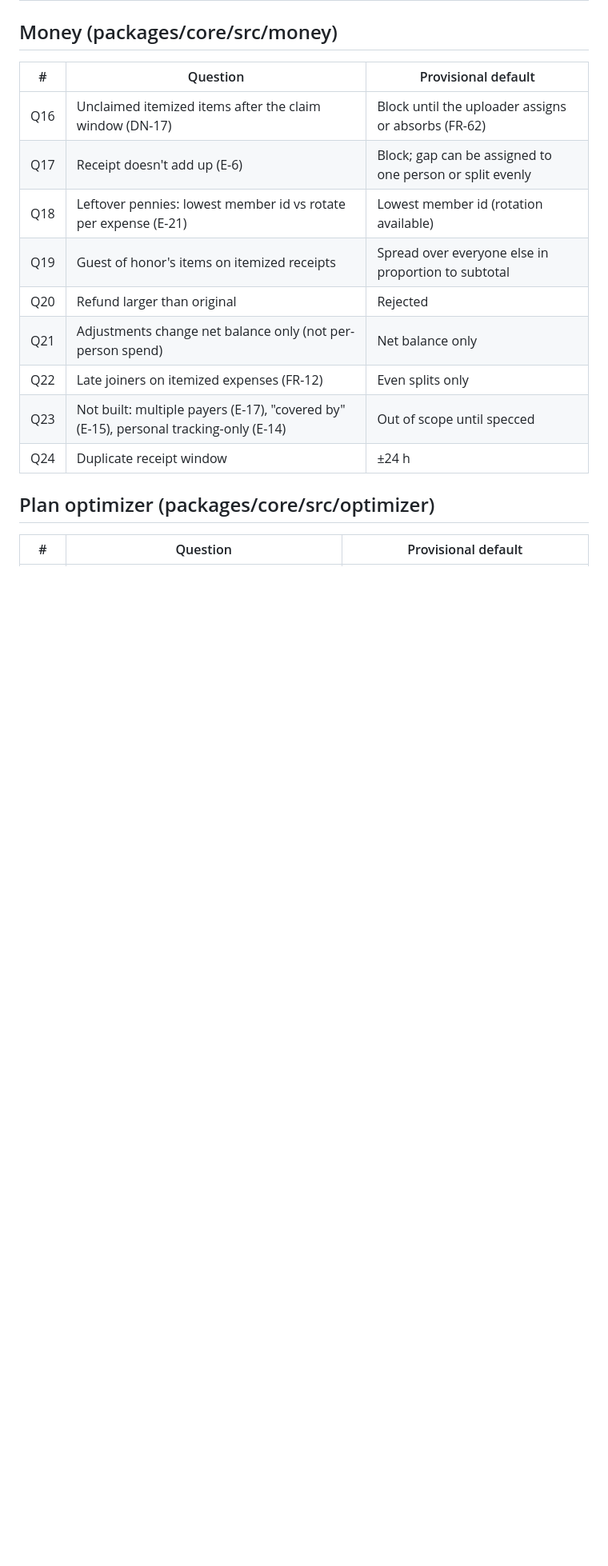
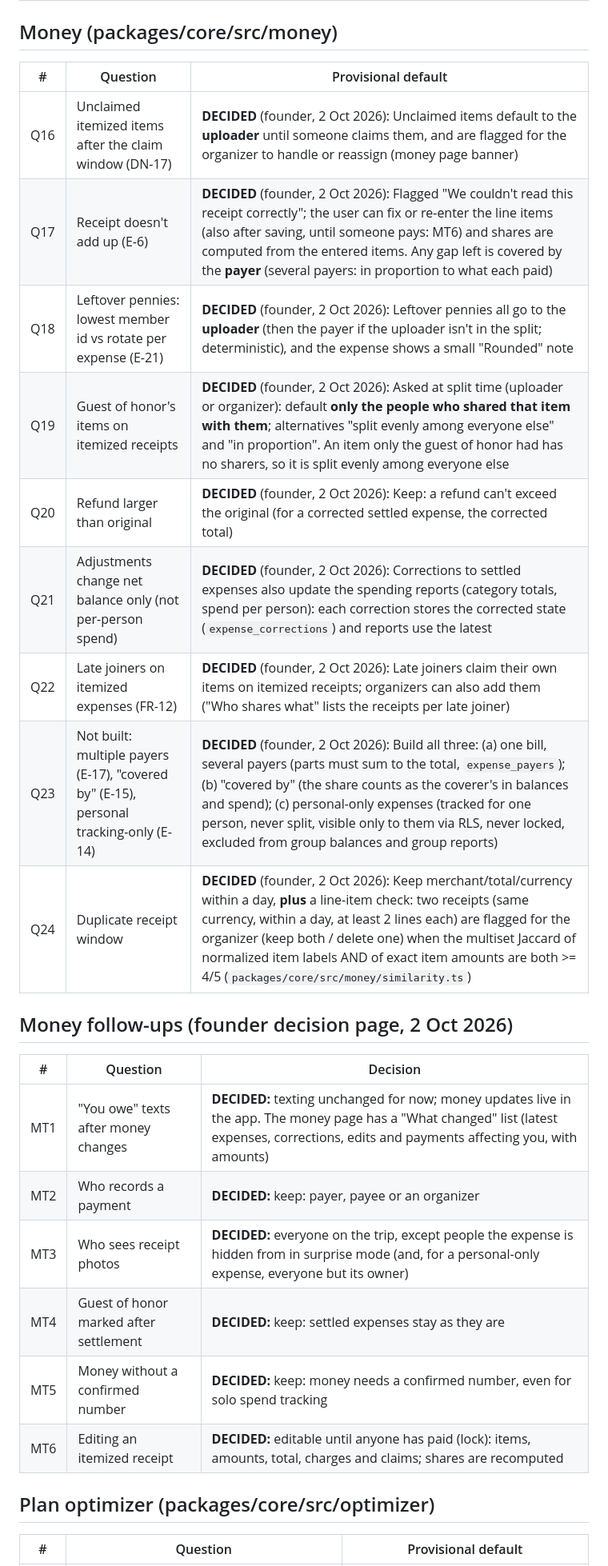
Before and after one commit to nicholas-won/wandr, a Markdown page: docs/open-questions.md, the part around one of its changes. Shown at 80% size. GitHub-like rendering; blank space fills up the shorter version.

Commit message:
docs: mark Q16-Q24, MT1-MT6, JR1/JR2/JR10 decided

```diff
--- a/docs/open-questions.md
+++ b/docs/open-questions.md
@@ -28,15 +28,26 @@ move the answer into REQUIREMENTS.md §13 and update the code.
 
 | # | Question | Provisional default |
 |---|---|---|
-| Q16 | Unclaimed itemized items after the claim window (DN-17) | Block until the uploader assigns or absorbs (FR-62) |
-| Q17 | Receipt doesn't add up (E-6) | Block; gap can be assigned to one person or split evenly |
-| Q18 | Leftover pennies: lowest member id vs rotate per expense (E-21) | Lowest member id (rotation available) |
-| Q19 | Guest of honor's items on itemized receipts | Spread over everyone else in proportion to subtotal |
-| Q20 | Refund larger than original | Rejected |
-| Q21 | Adjustments change net balance only (not per-person spend) | Net balance only |
-| Q22 | Late joiners on itemized expenses (FR-12) | Even splits only |
-| Q23 | Not built: multiple payers (E-17), "covered by" (E-15), personal tracking-only (E-14) | Out of scope until specced |
-| Q24 | Duplicate receipt window | ±24 h |
+| Q16 | Unclaimed itemized items after the claim window (DN-17) | **DECIDED** (founder, 2 Oct 2026): Unclaimed items default to the **uploader** until someone claims them, and are flagged for the organizer to handle or reassign (money page banner) |
+| Q17 | Receipt doesn't add up (E-6) | **DECIDED** (founder, 2 Oct 2026): Flagged "We couldn't read this receipt correctly"; the user can fix or re-enter the line items (also after saving, until someone pays: MT6) and shares are computed from the entered items. Any gap left is covered by the **payer** (several payers: in proportion to what each paid) |
+| Q18 | Leftover pennies: lowest member id vs rotate per expense (E-21) | **DECIDED** (founder, 2 Oct 2026): Leftover pennies all go to the **uploader** (then the payer if the uploader isn't in the split; deterministic), and the expense shows a small "Rounded" note |
+| Q19 | Guest of honor's items on itemized receipts | **DECIDED** (founder, 2 Oct 2026): Asked at split time (uploader or organizer): default **only the people who shared that item with them**; alternatives "split evenly among everyone else" and "in proportion". An item only the guest of honor had has no sharers, so it is split evenly among everyone else |
+| Q20 | Refund larger than original | **DECIDED** (founder, 2 Oct 2026): Keep: a refund can't exceed the original (for a corrected settled expense, the corrected total) |
+| Q21 | Adjustments change net balance only (not per-person spend) | **DECIDED** (founder, 2 Oct 2026): Corrections to settled expenses also update the spending reports (category totals, spend per person): each correction stores the corrected state (`expense_corrections`) and reports use the latest |
+| Q22 | Late joiners on itemized expenses (FR-12) | **DECIDED** (founder, 2 Oct 2026): Late joiners claim their own items on itemized receipts; organizers can also add them ("Who shares what" lists the receipts per late joiner) |
+| Q23 | Not built: multiple payers (E-17), "covered by" (E-15), personal tracking-only (E-14) | **DECIDED** (founder, 2 Oct 2026): Build all three: (a) one bill, several payers (parts must sum to the total, `expense_payers`); (b) "covered by" (the share counts as the coverer's in balances and spend); (c) personal-only expenses (tracked for one person, never split, visible only to them via RLS, never locked, excluded from group balances and group reports) |
+| Q24 | Duplicate receipt window | **DECIDED** (founder, 2 Oct 2026): Keep merchant/total/currency within a day, **plus** a line-item check: two receipts (same currency, within a day, at least 2 lines each) are flagged for the organizer (keep both / delete one) when the multiset Jaccard of normalized item labels AND of exact item amounts are both >= 4/5 (`packages/core/src/money/similarity.ts`) |
+
+## Money follow-ups (founder decision page, 2 Oct 2026)
+
+| # | Question | Decision |
+|---|---|---|
+| MT1 | "You owe" texts after money changes | **DECIDED:** texting unchanged for now; money updates live in the app. The money page has a "What changed" list (latest expenses, corrections, edits and payments affecting you, with amounts) |
+| MT2 | Who records a payment | **DECIDED:** keep: payer, payee or an organizer |
+| MT3 | Who sees receipt photos | **DECIDED:** everyone on the trip, except people the expense is hidden from in surprise mode (and, for a personal-only expense, everyone but its owner) |
+| MT4 | Guest of honor marked after settlement | **DECIDED:** keep: settled expenses stay as they are |
+| MT5 | Money without a confirmed number | **DECIDED:** keep: money needs a confirmed number, even for solo spend tracking |
+| MT6 | Editing an itemized receipt | **DECIDED:** editable until anyone has paid (lock): items, amounts, total, charges and claims; shares are recomputed |
 
 ## Plan optimizer (packages/core/src/optimizer)
 
```
Also changed, not shown: other parts of docs/open-questions.md (+3 -3 lines).
